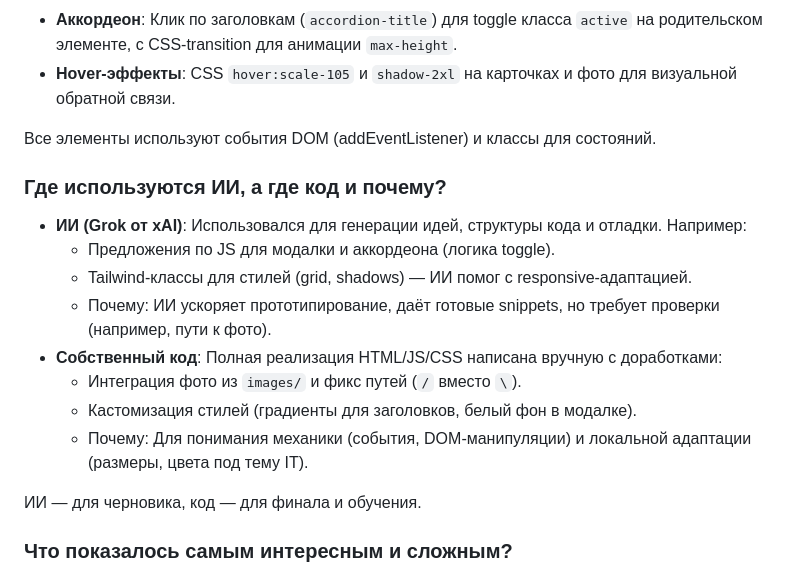
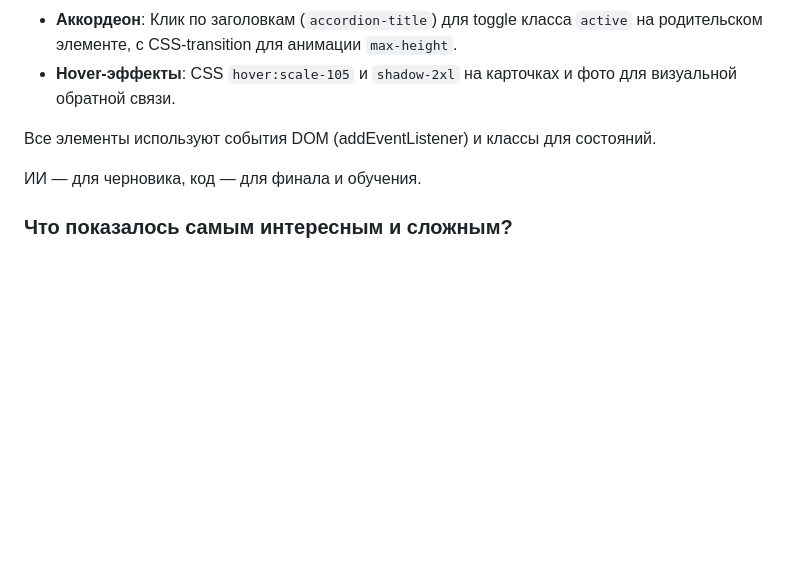
Before and after one commit to Ritka27/-JavaScript, a Markdown page: README.md, the part around the change. Rendered like a GitHub page; blank space fills up the shorter version.

```diff
--- a/README.md
+++ b/README.md
@@ -45,16 +45,6 @@
 
 Все элементы используют события DOM (addEventListener) и классы для состояний.
 
-### Где используются ИИ, а где код и почему?
-- **ИИ (Grok от xAI)**: Использовался для генерации идей, структуры кода и отладки. Например:
-  - Предложения по JS для модалки и аккордеона (логика toggle).
-  - Tailwind-классы для стилей (grid, shadows) — ИИ помог с responsive-адаптацией.
-  - Почему: ИИ ускоряет прототипирование, даёт готовые snippets, но требует проверки (например, пути к фото).
-- **Собственный код**: Полная реализация HTML/JS/CSS написана вручную с доработками:
-  - Интеграция фото из `images/` и фикс путей (`/` вместо `\`).
-  - Кастомизация стилей (градиенты для заголовков, белый фон в модалке).
-  - Почему: Для понимания механики (события, DOM-манипуляции) и локальной адаптации (размеры, цвета под тему IT).
-
 ИИ — для черновика, код — для финала и обучения.
 
 ### Что показалось самым интересным и сложным?
```
